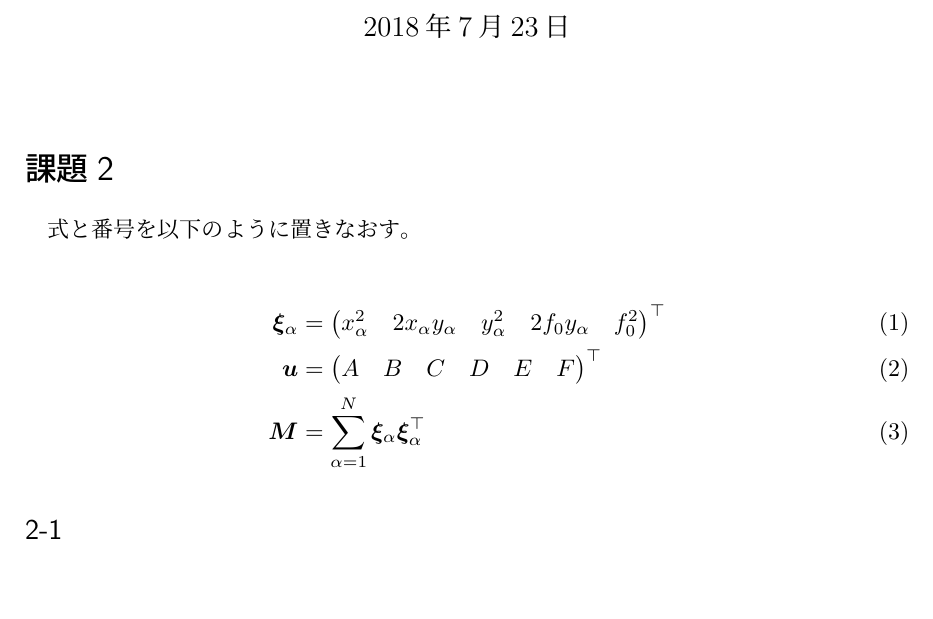
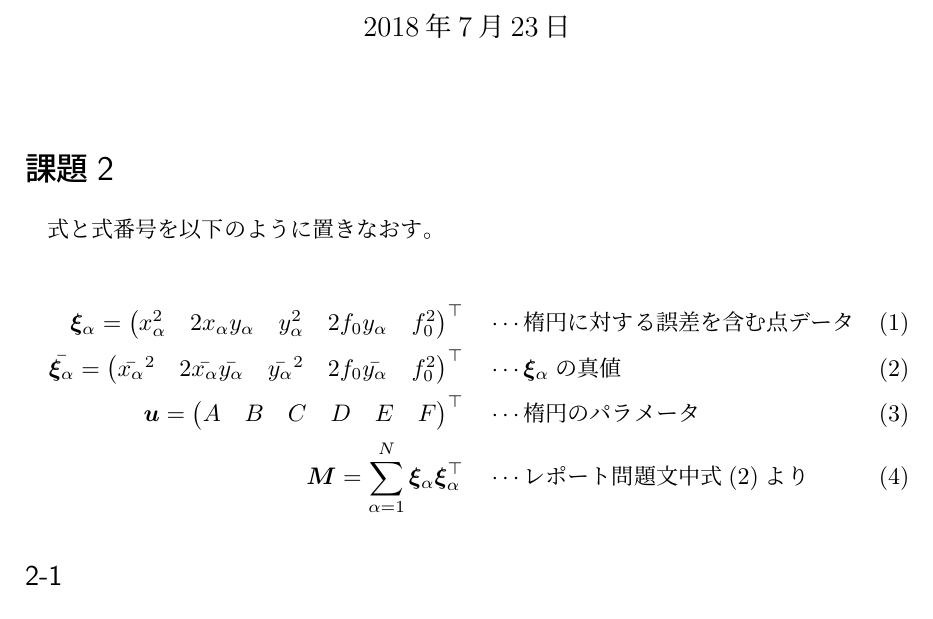
Before and after one commit to NumataTeruaki/AIP_report, a LaTeX document (AIP_report.tex): part of page 1 of 2, cut so that both start at the same text, the shorter picture padded with empty space. Compiled offline with pLaTeX and dvipdfmx.

Commit message:
記述修正、式の説明を追加

```diff
--- a/AIP_report.tex
+++ b/AIP_report.tex
@@ -15,12 +15,17 @@
   \maketitle % タイトルを出力
 
 \section*{課題2}
-  式と番号を以下のように置きなおす。
+  式と式番号を以下のように置きなおす。
 
   \begin{align}
-    \xia &= \begin{pmatrix}\xa^2 & 2\xa\ya & \ya^2 & 2f_0\ya & f_0^2\end{pmatrix}^\top \\
-    \bm{u} &= \begin{pmatrix}A & B & C & D & E & F\end{pmatrix}^\top \\
-    \bm{M} &= \sum_{\alpha = 1}^N \xia \xia^\top \label{eq:M}
+    \xia = \begin{pmatrix}\xa^2 & 2\xa\ya & \ya^2 & 2f_0\ya & f_0^2\end{pmatrix}^\top
+     & \quad\cdots\text{楕円に対する誤差を含む点データ} \\
+    \bar{\xia} = \begin{pmatrix}\bar{\xa}^2 & 2\bar{\xa}\bar{\ya} & \bar{\ya}^2 & 2f_0\bar{\ya} & f_0^2\end{pmatrix}^\top
+     & \quad\cdots\text{$\xia$の真値} \\
+    \bm{u} = \begin{pmatrix}A & B & C & D & E & F\end{pmatrix}^\top
+     & \quad\cdots\text{楕円のパラメータ} \\
+    \bm{M} = \sum_{\alpha = 1}^N \xia \xia^\top
+     & \quad\cdots\text{レポート問題文中式(2)より} \label{eq:M}
   \end{align}
 
   \subsection*{2-1}
```
